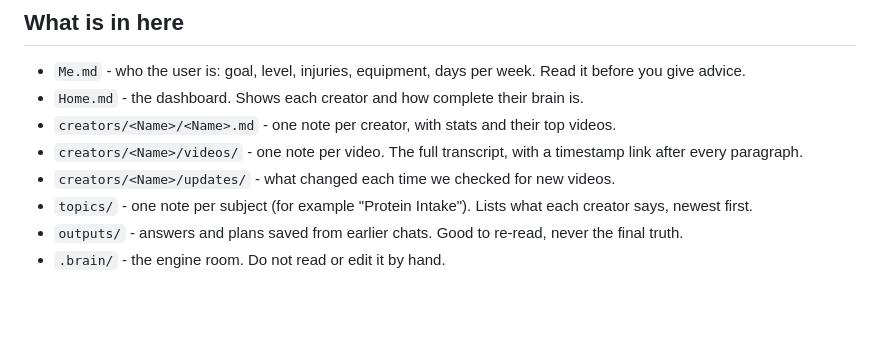
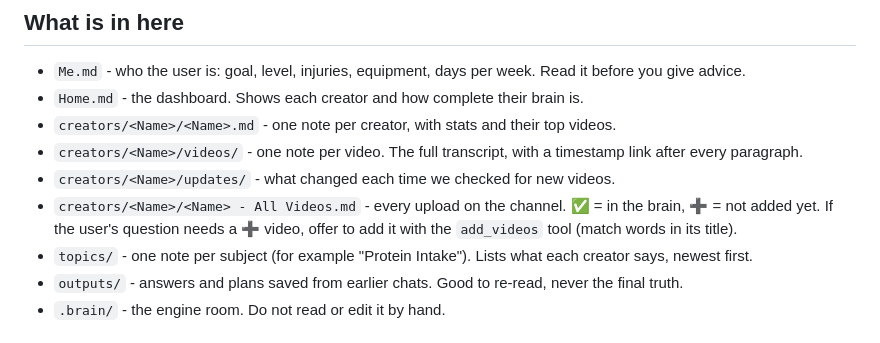
Before and after one commit to LikithMeruvu/creator-brain, a Markdown page: cbrain/templates/AGENTS.md, the part around the change. Rendered like a GitHub page; blank space fills up the shorter version.

Commit message:
docs(AGENTS): point agents at the All Videos catalog and add_videos
Co-Authored-By: Claude Opus 5.5 <noreply@anthropic.com>

```diff
--- a/cbrain/templates/AGENTS.md
+++ b/cbrain/templates/AGENTS.md
@@ -11,6 +11,8 @@ and add to it. Follow these rules every time.
 - `creators/<Name>/<Name>.md` - one note per creator, with stats and their top videos.
 - `creators/<Name>/videos/` - one note per video. The full transcript, with a timestamp link after every paragraph.
 - `creators/<Name>/updates/` - what changed each time we checked for new videos.
+- `creators/<Name>/<Name> - All Videos.md` - every upload on the channel. ✅ = in the brain, ➕ = not added yet.
+  If the user's question needs a ➕ video, offer to add it with the `add_videos` tool (match words in its title).
 - `topics/` - one note per subject (for example "Protein Intake"). Lists what each creator says, newest first.
 - `outputs/` - answers and plans saved from earlier chats. Good to re-read, never the final truth.
 - `.brain/` - the engine room. Do not read or edit it by hand.
```
